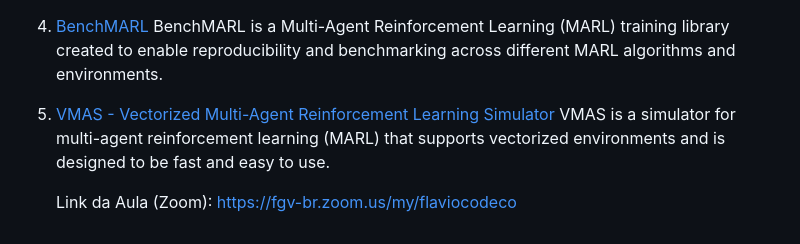
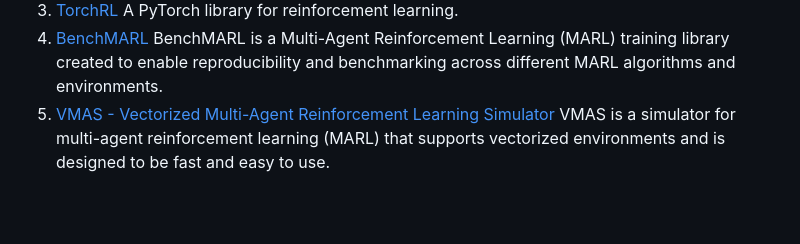
Before and after one commit to fccoelho/Reinforcement-Learning-course, a Markdown page: README.md, the part around the change. GitHub-like rendering; blank space fills up the shorter version.

```diff
--- a/README.md
+++ b/README.md
@@ -56,5 +56,3 @@ Advanced course on Reinforcement Learning.
 3. [TorchRL](https://pytorch.org/rl/stable/index.html) A PyTorch library for reinforcement learning.
 4. [BenchMARL](https://github.com/facebookresearch/BenchMARL) BenchMARL is a Multi-Agent Reinforcement Learning (MARL) training library created to enable reproducibility and benchmarking across different MARL algorithms and environments.
 5. [VMAS - Vectorized Multi-Agent Reinforcement Learning Simulator](https://github.com/proroklab/VectorizedMultiAgentSimulator) VMAS is a simulator for multi-agent reinforcement learning (MARL) that supports vectorized environments and is designed to be fast and easy to use.
-
-   Link da Aula (Zoom): https://fgv-br.zoom.us/my/flaviocodeco
```
